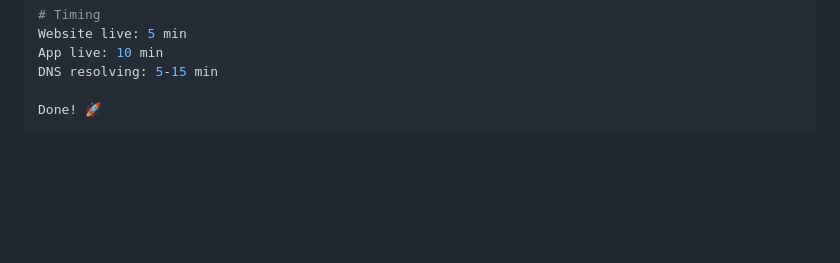
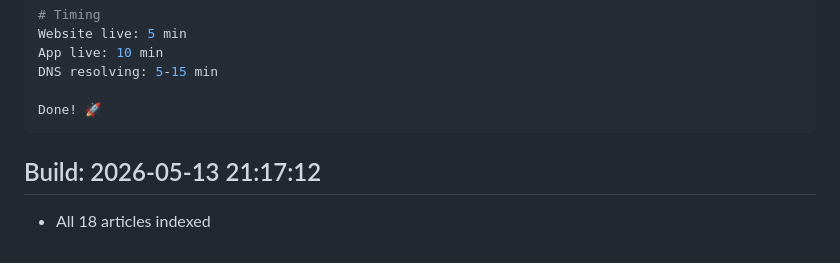
Before and after one commit to ronspreng/maxweb, a Markdown page: DEPLOYMENT.md, the part around the change. Drawn GitHub-style; blank space fills up the shorter version.

Commit message:
Trigger: Force Vercel to redeploy with all 18 articles
Modifying DEPLOYMENT.md to trigger new Vercel build.
The output/presell_site/index.html in this commit contains all 18 articles.

Co-Authored-By: Claude Haiku 4.5 <noreply@anthropic.com>

````diff
--- a/DEPLOYMENT.md
+++ b/DEPLOYMENT.md
@@ -260,3 +260,7 @@ DNS resolving: 5-15 min
 
 Done! 🚀
 ```
+
+
+## Build: 2026-05-13 21:17:12
+- All 18 articles indexed
````
